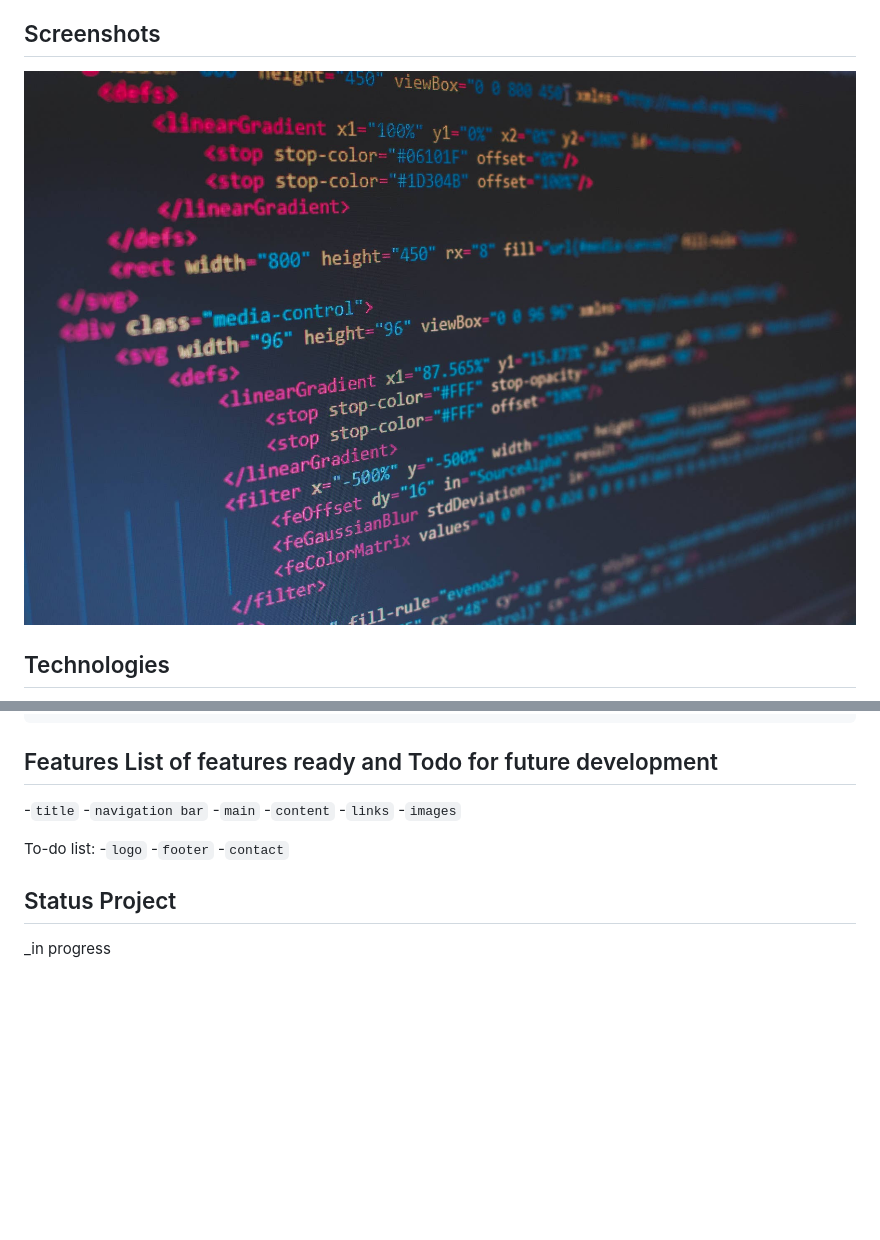
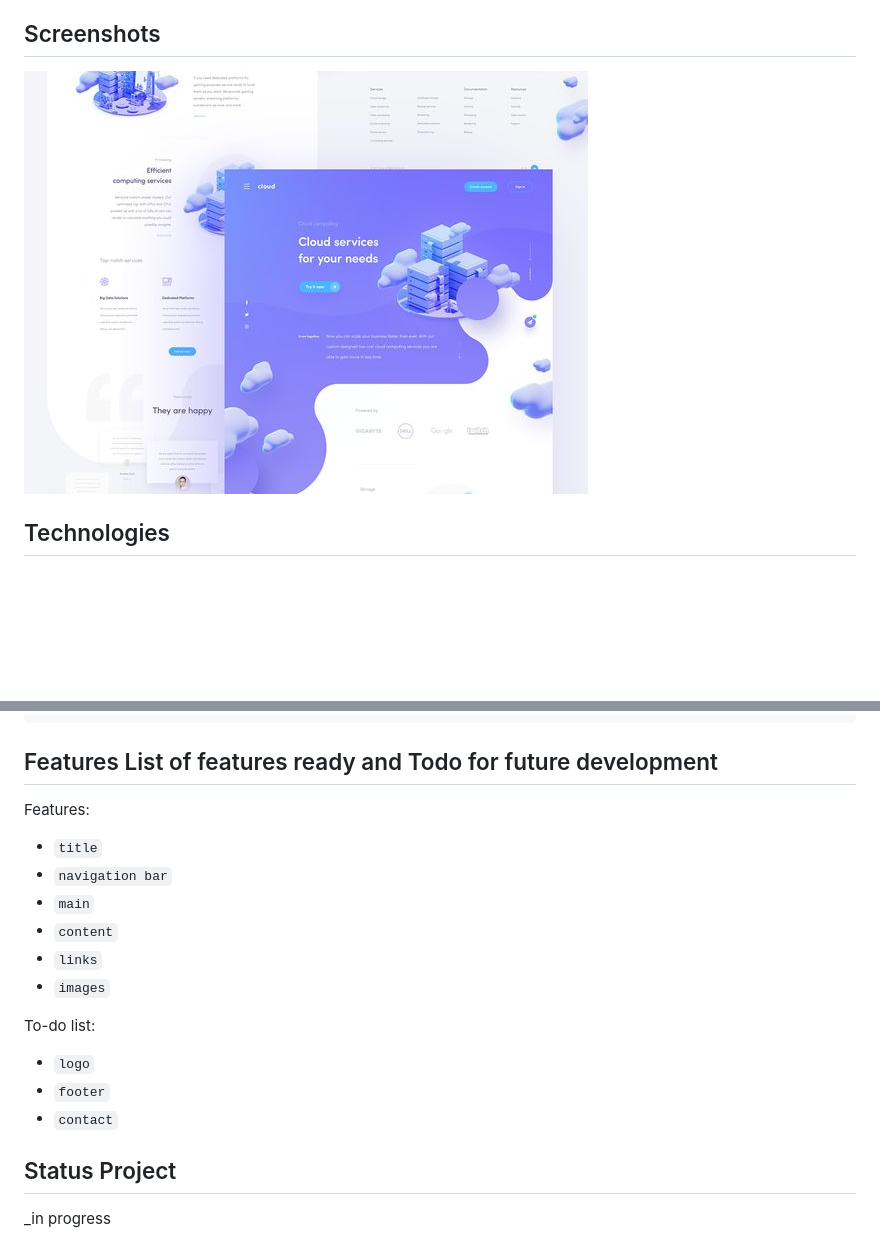
Before and after one commit to BF-FrontEnd-class/agile-development-group1-loruki-rebild, a Markdown page: README.md, 2 parts joined by grey strips. GitHub-like rendering; pictures changed too: planning/cloud.jpg (added); blank space fills up the shorter version.

```diff
--- a/README.md
+++ b/README.md
@@ -24,7 +24,7 @@
 
 ## Screenshots
 
-![Example screenshot](./planning/screenshot.jpg)
+![image](./planning/cloud.jpg)
 
 ## Technologies
 
@@ -44,9 +44,20 @@
 
 ## Features List of features ready and Todo for future development
 
--`title` -`navigation bar` -`main` -`content` -`links` -`images`
+Features:
 
-To-do list: -`logo` -`footer` -`contact`
+- `title`
+- `navigation bar`
+- `main`
+- `content`
+- `links`
+- `images`
+
+To-do list:
+
+- `logo`
+- `footer`
+- `contact`
 
 ## Status Project
 
```
Also changed, not shown: planning/image.jpg (added).
